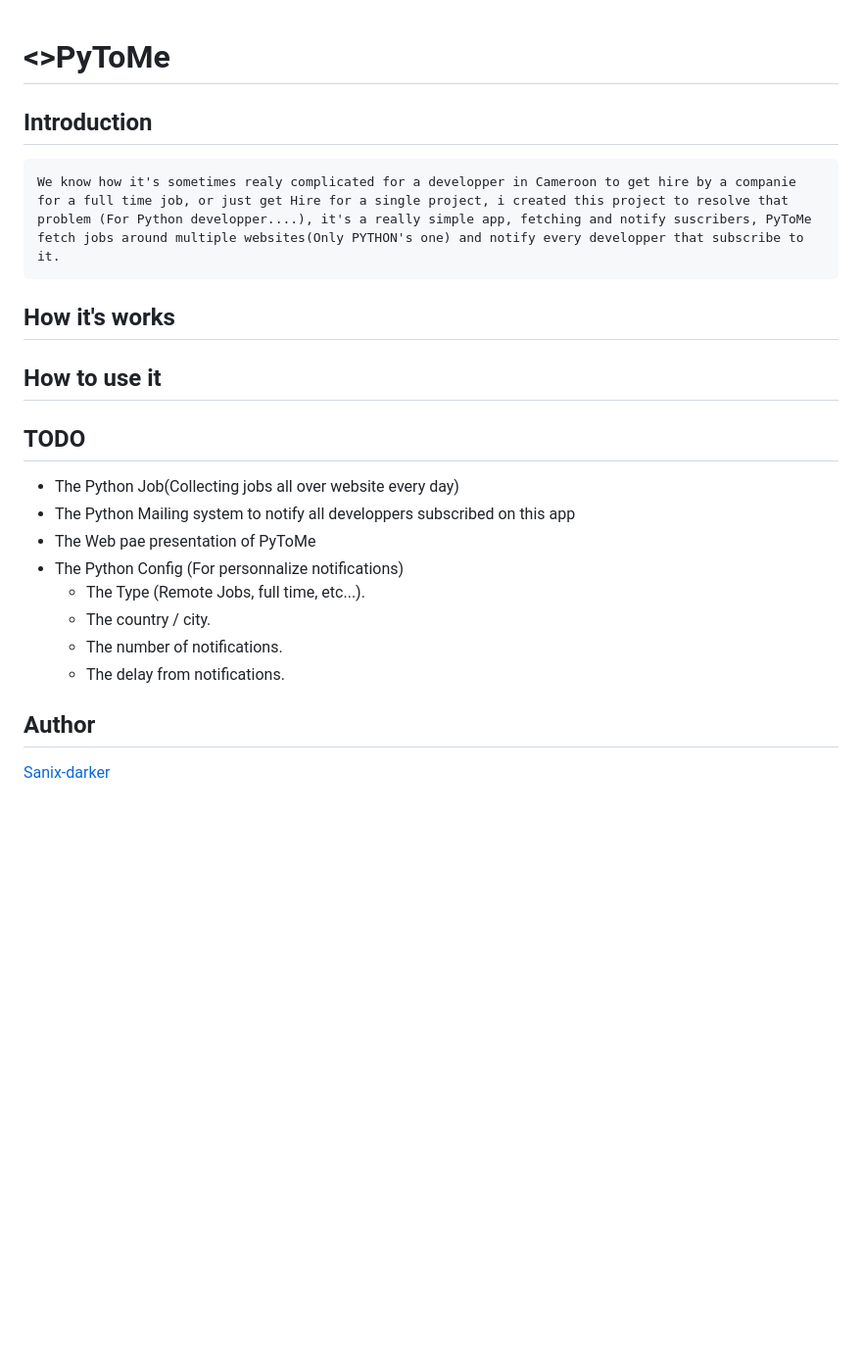
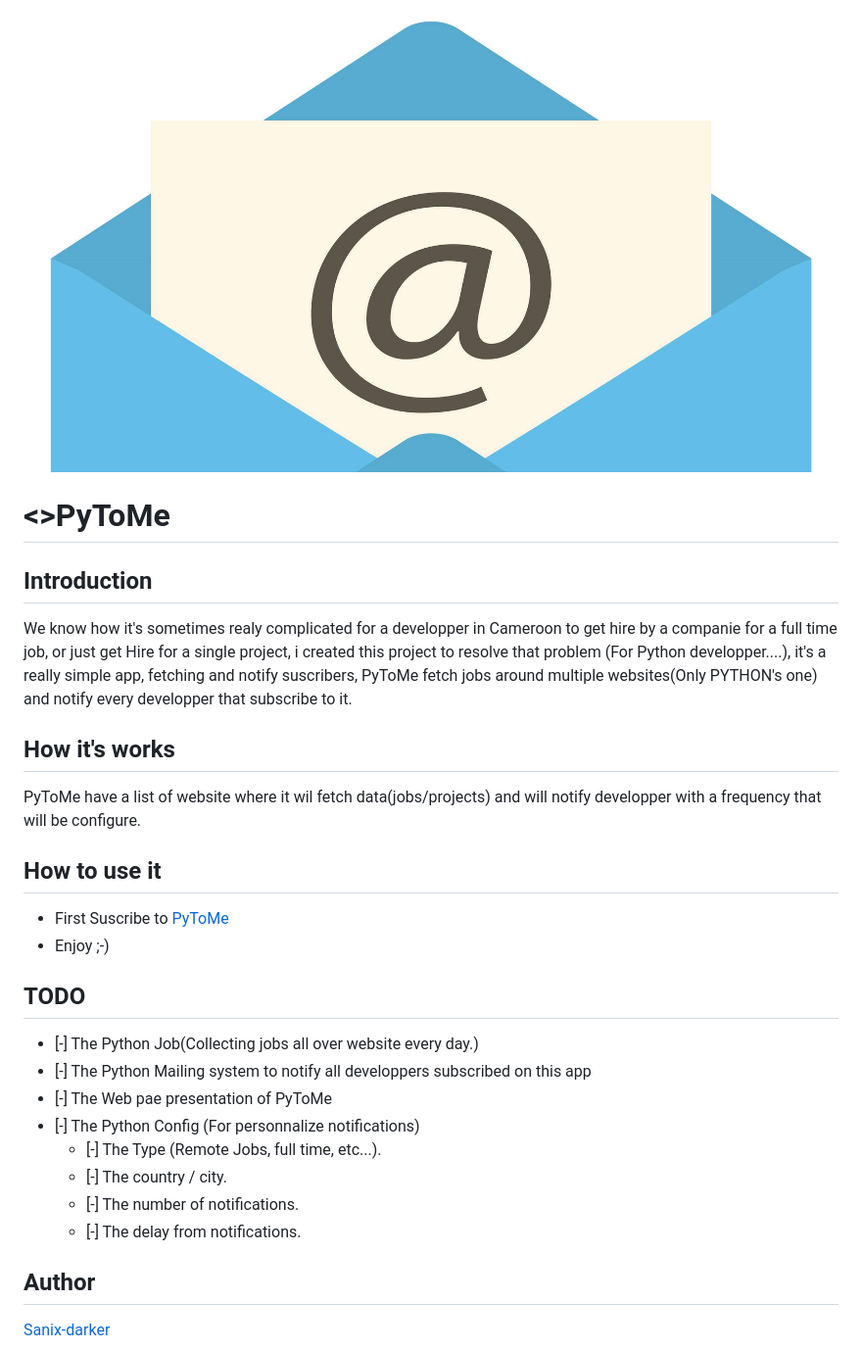
Before and after one commit to Python-Cameroun/PyToMe, a Markdown page: README.md, the part around the change. Shown at 98% size. Drawn GitHub-style; pictures changed too: assets/img/logo.jpg (added); blank space fills up the shorter version.

```diff
--- a/README.md
+++ b/README.md
@@ -1,23 +1,26 @@
+<img src="assets/img/logo.jpg">
+
 # <>PyToMe
 
 ## Introduction
-    We know how it's sometimes realy complicated for a developper in Cameroon to get hire by a companie for a full time job, or just get Hire for a single project, i created this project to resolve that problem (For Python developper....), it's a really simple app, fetching and notify suscribers, PyToMe fetch jobs around multiple websites(Only PYTHON's one) and notify every developper that subscribe to it.
+   We know how it's sometimes realy complicated for a developper in Cameroon to get hire by a companie for a full time job, or just get Hire for a single project, i created this project to resolve that problem (For Python developper....), it's a really simple app, fetching and notify suscribers, PyToMe fetch jobs around multiple websites(Only PYTHON's one) and notify every developper that subscribe to it.
 
 ## How it's works
-
+PyToMe have a list of website where it wil fetch data(jobs/projects) and will notify developper with a frequency that will be configure.
 
 ## How to use it
-
+- First Suscribe to [PyToMe](https://github.com/pytome)
+- Enjoy ;-)
 
 ## TODO
-- The Python Job(Collecting jobs all over website every day)
-- The Python Mailing system to notify all developpers subscribed on this app
-- The Web pae presentation of PyToMe
-- The Python Config (For personnalize notifications)
-    - The Type (Remote Jobs, full time, etc...).
-    - The country / city.
-    - The number of notifications.
-    - The delay from notifications.
+- [-] The Python Job(Collecting jobs all over website every day.)
+- [-] The Python Mailing system to notify all developpers subscribed on this app
+- [-] The Web pae presentation of PyToMe
+- [-] The Python Config (For personnalize notifications)
+    - [-] The Type (Remote Jobs, full time, etc...).
+    - [-] The country / city.
+    - [-] The number of notifications.
+    - [-] The delay from notifications.
 
 ## Author
 [Sanix-darker](https://github.com/sanix-darker)
```
Also changed, not shown: assets/img/paper-plane.png (renamed from img/paper-plane.png), 2 other files.
